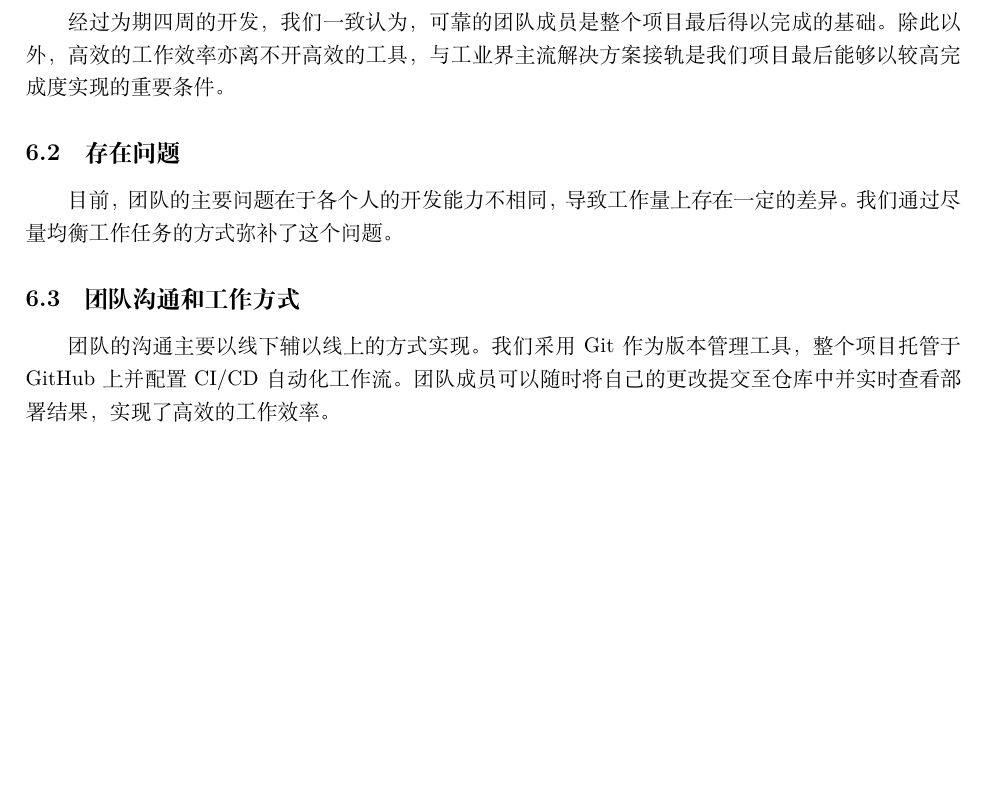
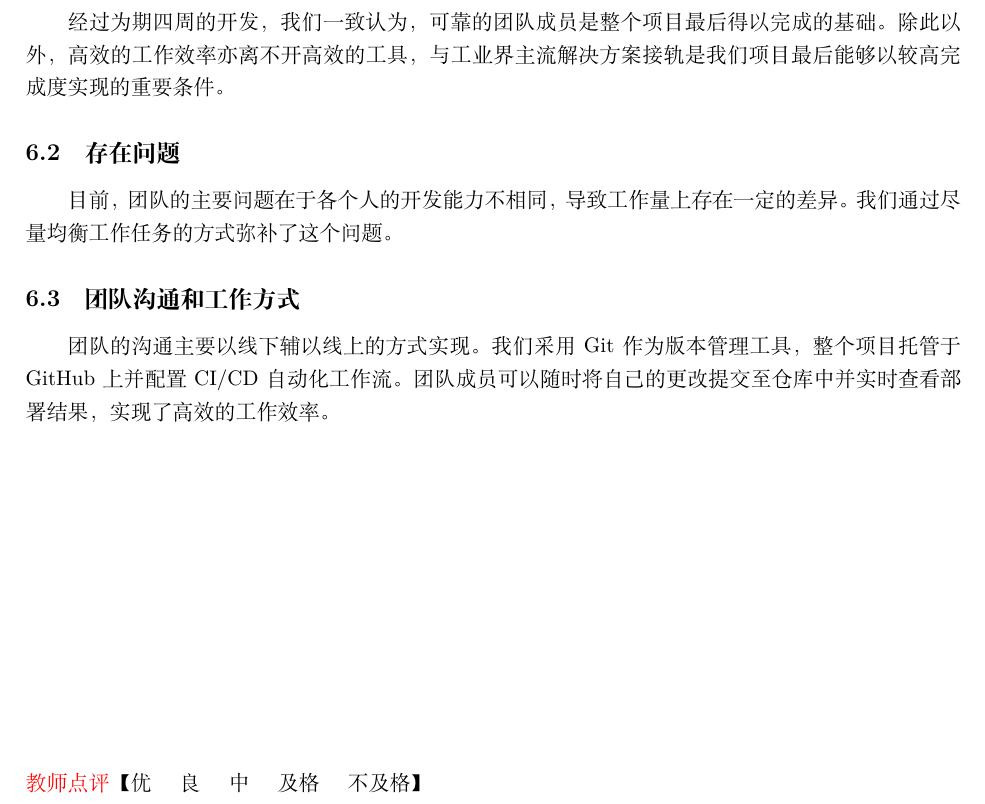
Before and after one commit to JinBridger/SEU-SummerSchool-VCampus, a LaTeX document (doc/report/report.tex): part of page 2 of 2, cut so that both start at the same text, the shorter picture padded with empty space. Compiled offline with XeLaTeX.

Commit message:
doc: update report

```diff
--- a/doc/report/report.tex
+++ b/doc/report/report.tex
@@ -8,6 +8,7 @@
 \usepackage{longtable}
 \usepackage{multirow}
 \usepackage{hyperref}
+\usepackage{color}
 
 \geometry{a4paper,left=25mm,right=20mm,top=25mm,bottom=25mm}
 
@@ -91,4 +92,8 @@
 
 团队的沟通主要以线下辅以线上的方式实现。我们采用 Git 作为版本管理工具，整个项目托管于 GitHub 上并配置 CI/CD 自动化工作流。团队成员可以随时将自己的更改提交至仓库中并实时查看部署结果，实现了高效的工作效率。
 
+
+\vfill
+\noindent\textcolor{red}{教师点评}【优~~~~良~~~~中~~~~及格~~~~不及格】
+
 \end{document}
```
Also changed, not shown: doc/report/report.pdf.
